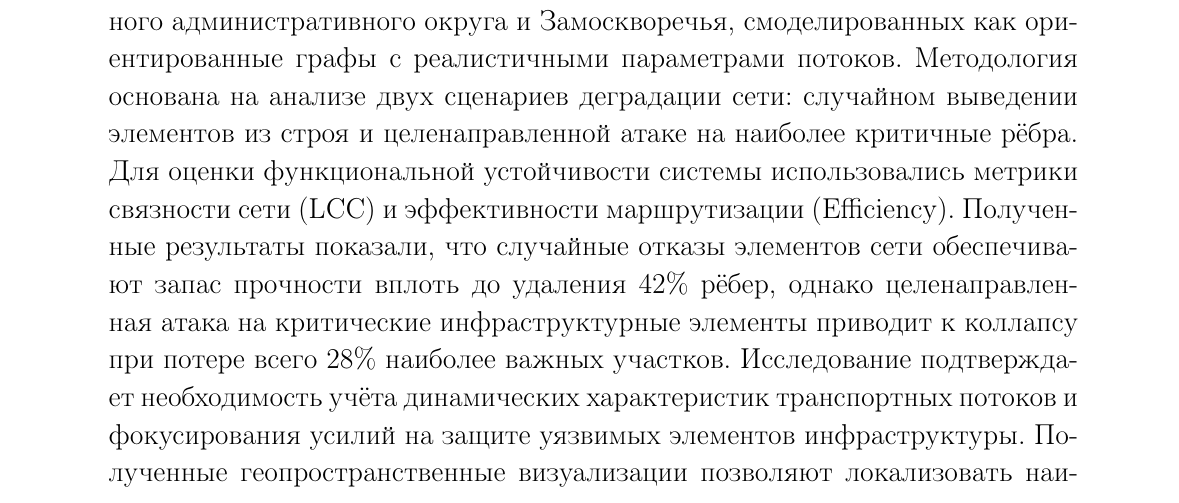
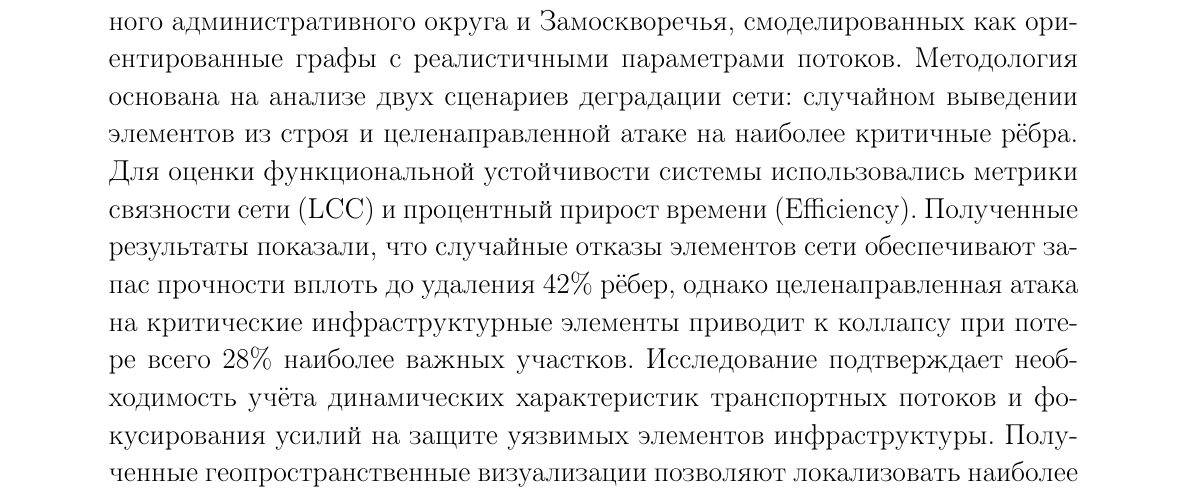
Before and after one commit to vitoffer/MLPM_percolation_project, a LaTeX document (txt/latex/MLPM.tex): part of page 1 of 10, cut so that both start at the same text. Compiled offline with pdfLaTeX.

Commit message:
Изменена формулировка аннотации

```diff
--- a/txt/latex/MLPM.tex
+++ b/txt/latex/MLPM.tex
@@ -50,7 +50,7 @@
 Исследование проведено на примере сетей Москвы, Северного административного округа и Замоскворечья,
 смоделированных как ориентированные графы с реалистичными параметрами потоков. Методология основана на анализе двух сценариев деградации сети:
 случайном выведении элементов из строя и целенаправленной атаке на наиболее критичные рёбра.
-Для оценки функциональной устойчивости системы использовались метрики связности сети (LCC) и эффективности маршрутизации (Efficiency).
+Для оценки функциональной устойчивости системы использовались метрики связности сети (LCC) и процентный прирост времени (Efficiency).
 Полученные результаты показали, что случайные отказы элементов сети обеспечивают запас прочности вплоть до удаления 42\% рёбер,
 однако целенаправленная атака на критические инфраструктурные элементы приводит к коллапсу при потере всего 28\% наиболее важных участков.
 Исследование подтверждает необходимость учёта динамических характеристик транспортных потоков и фокусирования усилий на защите уязвимых элементов инфраструктуры.
```
